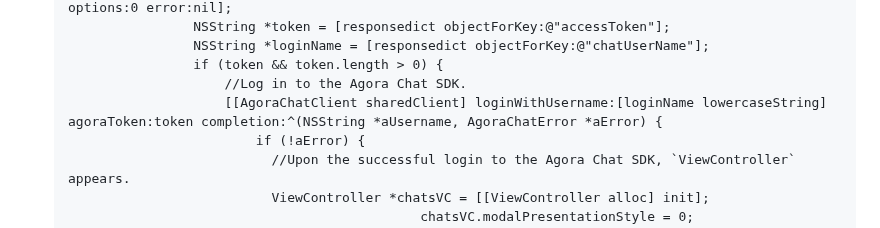
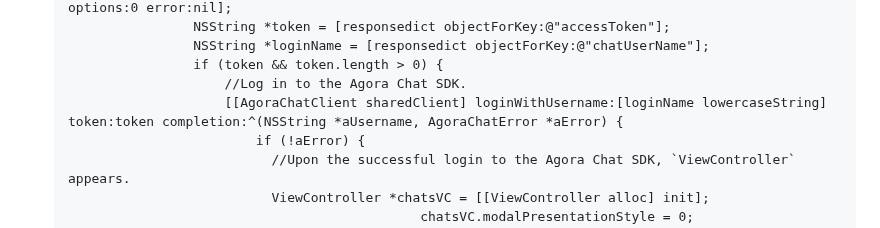
Before and after one commit to AgoraIO/Agora-Chat-API-Examples, a Markdown page: Chat-iOS/chatuikitquickstart/README.md, the part around the change. Rendered like a GitHub page.

```diff
--- a/Chat-iOS/chatuikitquickstart/README.md
+++ b/Chat-iOS/chatuikitquickstart/README.md
@@ -202,7 +202,7 @@ To implement the the login logic, do the following:
                    NSString *loginName = [responsedict objectForKey:@"chatUserName"];
                    if (token && token.length > 0) {
                        //Log in to the Agora Chat SDK.
-                       [[AgoraChatClient sharedClient] loginWithUsername:[loginName lowercaseString] agoraToken:token completion:^(NSString *aUsername, AgoraChatError *aError) {
+                       [[AgoraChatClient sharedClient] loginWithUsername:[loginName lowercaseString] token:token completion:^(NSString *aUsername, AgoraChatError *aError) {
                            if (!aError) {
                              //Upon the successful login to the Agora Chat SDK, `ViewController` appears.
                              ViewController *chatsVC = [[ViewController alloc] init];
```
Also changed, not shown: Chat-iOS/AgoraChatAPIExample/README.md (+1 -1 lines).
